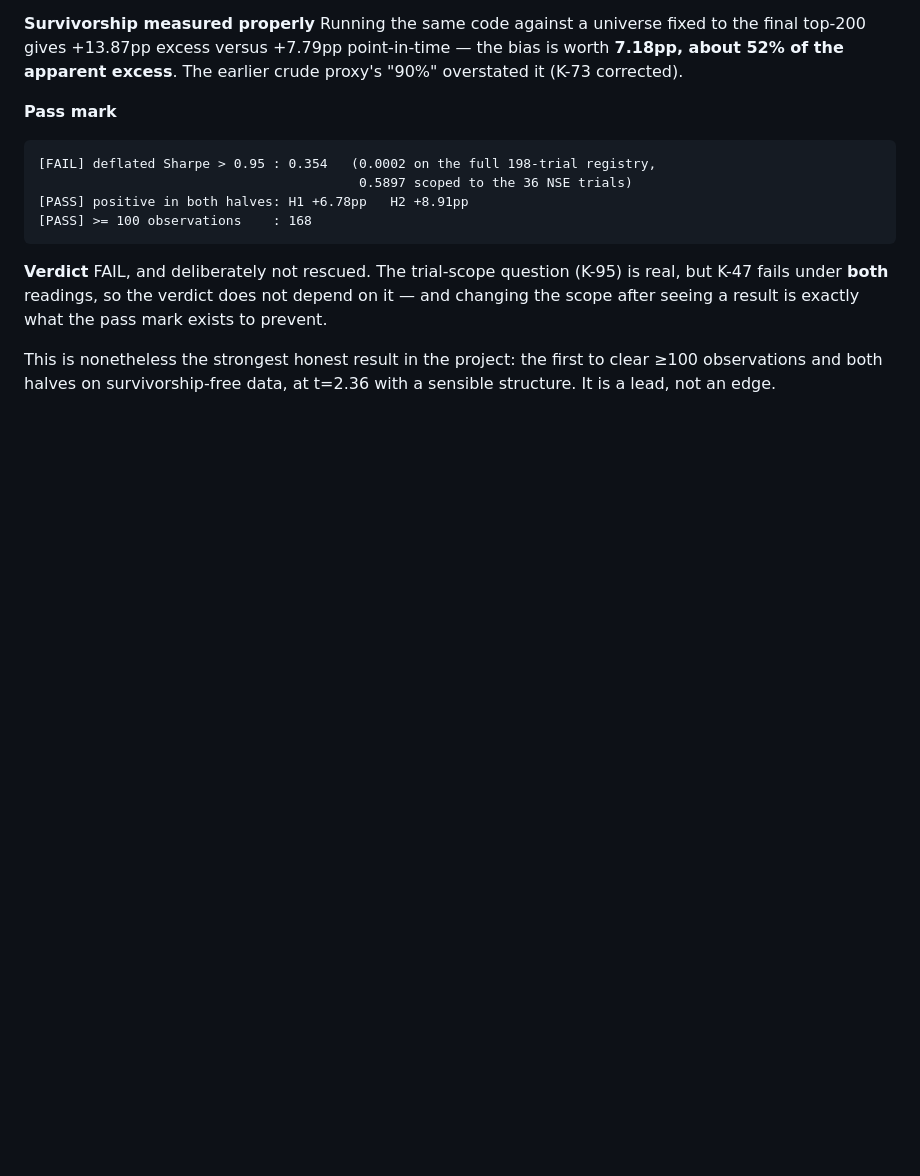
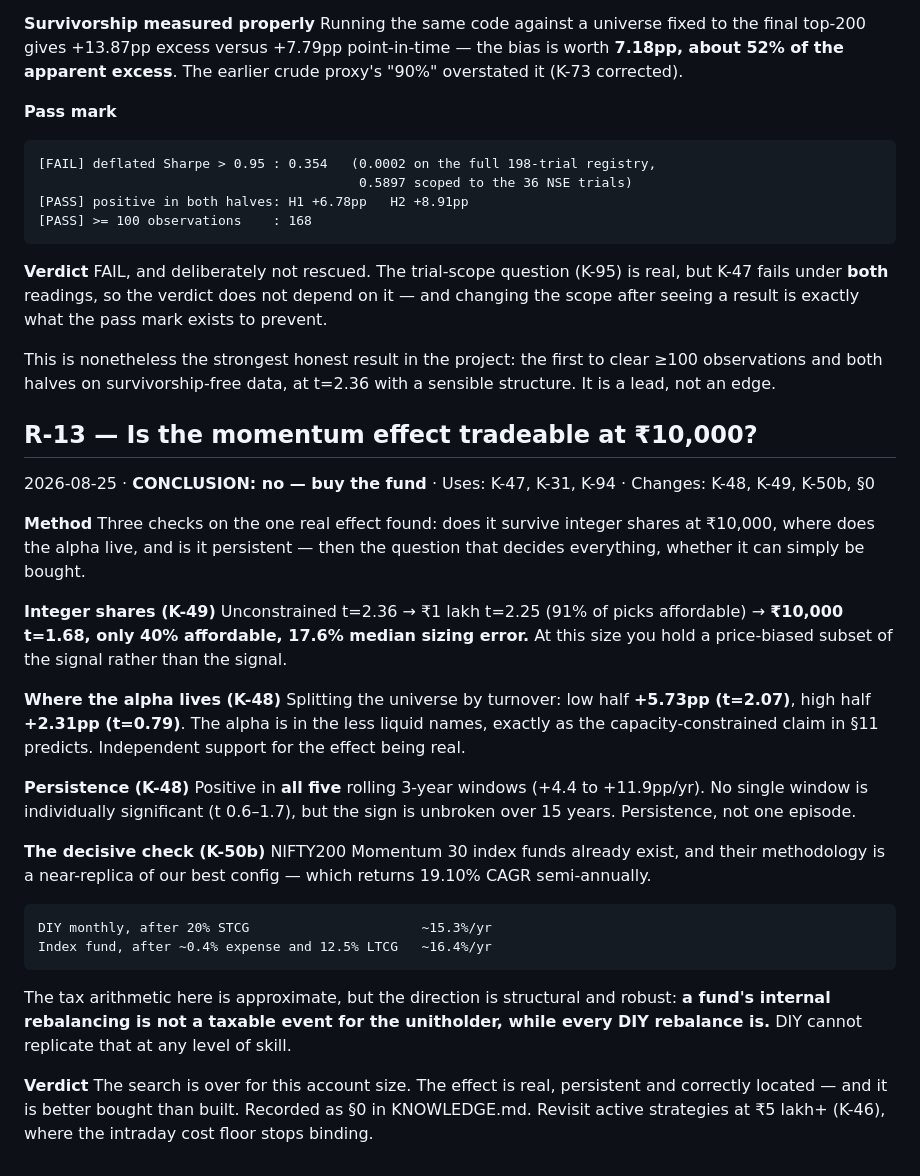
Before and after one commit to Shivank-goel/AlgoTrader, a Markdown page: docs/RESEARCH_LOG.md, the part around the change. Rendered like a GitHub page; blank space fills up the shorter version.

````diff
--- a/docs/RESEARCH_LOG.md
+++ b/docs/RESEARCH_LOG.md
@@ -279,3 +279,38 @@ scope after seeing a result is exactly what the pass mark exists to prevent.
 This is nonetheless the strongest honest result in the project: the first to clear ≥100
 observations and both halves on survivorship-free data, at t=2.36 with a sensible structure.
 It is a lead, not an edge.
+
+## R-13 — Is the momentum effect tradeable at ₹10,000?
+2026-08-25 · **CONCLUSION: no — buy the fund** · Uses: K-47, K-31, K-94 · Changes: K-48, K-49, K-50b, §0
+
+**Method** Three checks on the one real effect found: does it survive integer shares at
+₹10,000, where does the alpha live, and is it persistent — then the question that decides
+everything, whether it can simply be bought.
+
+**Integer shares (K-49)** Unconstrained t=2.36 → ₹1 lakh t=2.25 (91% of picks affordable)
+→ **₹10,000 t=1.68, only 40% affordable, 17.6% median sizing error.** At this size you hold a
+price-biased subset of the signal rather than the signal.
+
+**Where the alpha lives (K-48)** Splitting the universe by turnover: low half **+5.73pp
+(t=2.07)**, high half **+2.31pp (t=0.79)**. The alpha is in the less liquid names, exactly as
+the capacity-constrained claim in §11 predicts. Independent support for the effect being real.
+
+**Persistence (K-48)** Positive in **all five** rolling 3-year windows (+4.4 to +11.9pp/yr).
+No single window is individually significant (t 0.6–1.7), but the sign is unbroken over 15
+years. Persistence, not one episode.
+
+**The decisive check (K-50b)** NIFTY200 Momentum 30 index funds already exist, and their
+methodology is a near-replica of our best config — which returns 19.10% CAGR semi-annually.
+
+```
+DIY monthly, after 20% STCG                      ~15.3%/yr
+Index fund, after ~0.4% expense and 12.5% LTCG   ~16.4%/yr
+```
+
+The tax arithmetic here is approximate, but the direction is structural and robust: **a
+fund's internal rebalancing is not a taxable event for the unitholder, while every DIY
+rebalance is.** DIY cannot replicate that at any level of skill.
+
+**Verdict** The search is over for this account size. The effect is real, persistent and
+correctly located — and it is better bought than built. Recorded as §0 in KNOWLEDGE.md.
+Revisit active strategies at ₹5 lakh+ (K-46), where the intraday cost floor stops binding.
````
Also changed, not shown: docs/KNOWLEDGE.md (+24 -1 lines).
